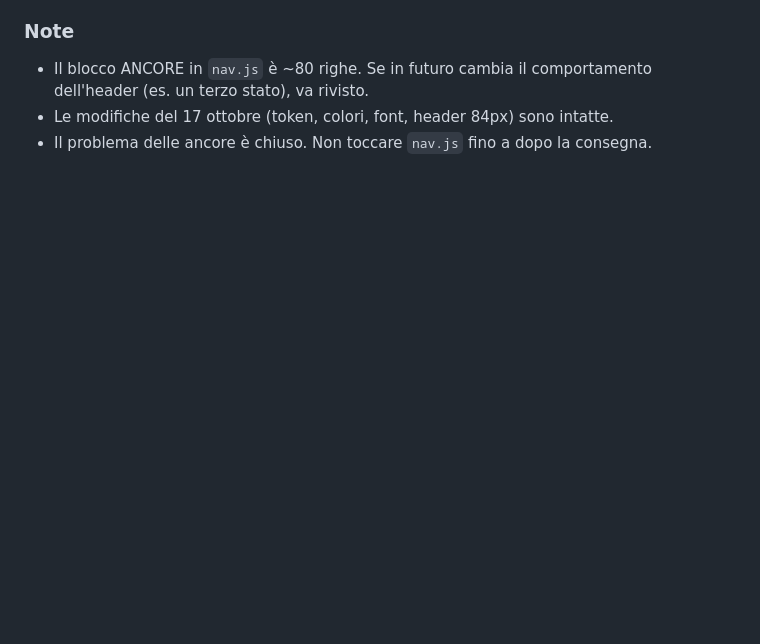
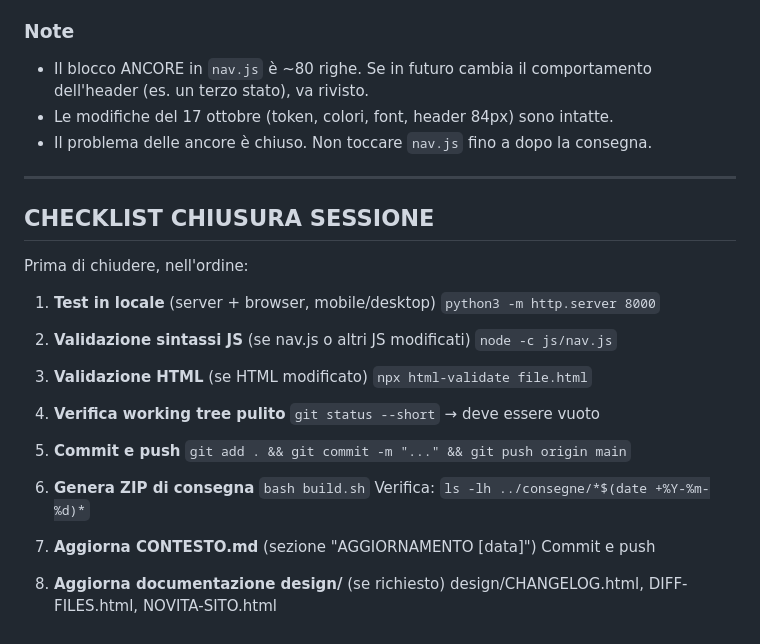
Before and after one commit to simone7769/dopp, a Markdown page: CONTESTO.md, the part around the change. GitHub-like rendering; blank space fills up the shorter version.

Commit message:
docs: aggiunta checklist chiusura sessione a CONTESTO.md

```diff
--- a/CONTESTO.md
+++ b/CONTESTO.md
@@ -559,3 +559,34 @@ d5827f0 - refactor: rimossi 34 token duplicati da base.css
 - Il blocco ANCORE in `nav.js` è ~80 righe. Se in futuro cambia il comportamento dell'header (es. un terzo stato), va rivisto.
 - Le modifiche del 17 ottobre (token, colori, font, header 84px) sono intatte.
 - Il problema delle ancore è chiuso. Non toccare `nav.js` fino a dopo la consegna.
+
+---
+
+## CHECKLIST CHIUSURA SESSIONE
+
+Prima di chiudere, nell'ordine:
+
+1. **Test in locale** (server + browser, mobile/desktop)
+   `python3 -m http.server 8000`
+
+2. **Validazione sintassi JS** (se nav.js o altri JS modificati)
+   `node -c js/nav.js`
+
+3. **Validazione HTML** (se HTML modificato)
+   `npx html-validate file.html`
+
+4. **Verifica working tree pulito**
+   `git status --short` → deve essere vuoto
+
+5. **Commit e push**
+   `git add . && git commit -m "..." && git push origin main`
+
+6. **Genera ZIP di consegna**
+   `bash build.sh`
+   Verifica: `ls -lh ../consegne/*$(date +%Y-%m-%d)*`
+
+7. **Aggiorna CONTESTO.md** (sezione "AGGIORNAMENTO [data]")
+   Commit e push
+
+8. **Aggiorna documentazione design/** (se richiesto)
+   design/CHANGELOG.html, DIFF-FILES.html, NOVITA-SITO.html
```
